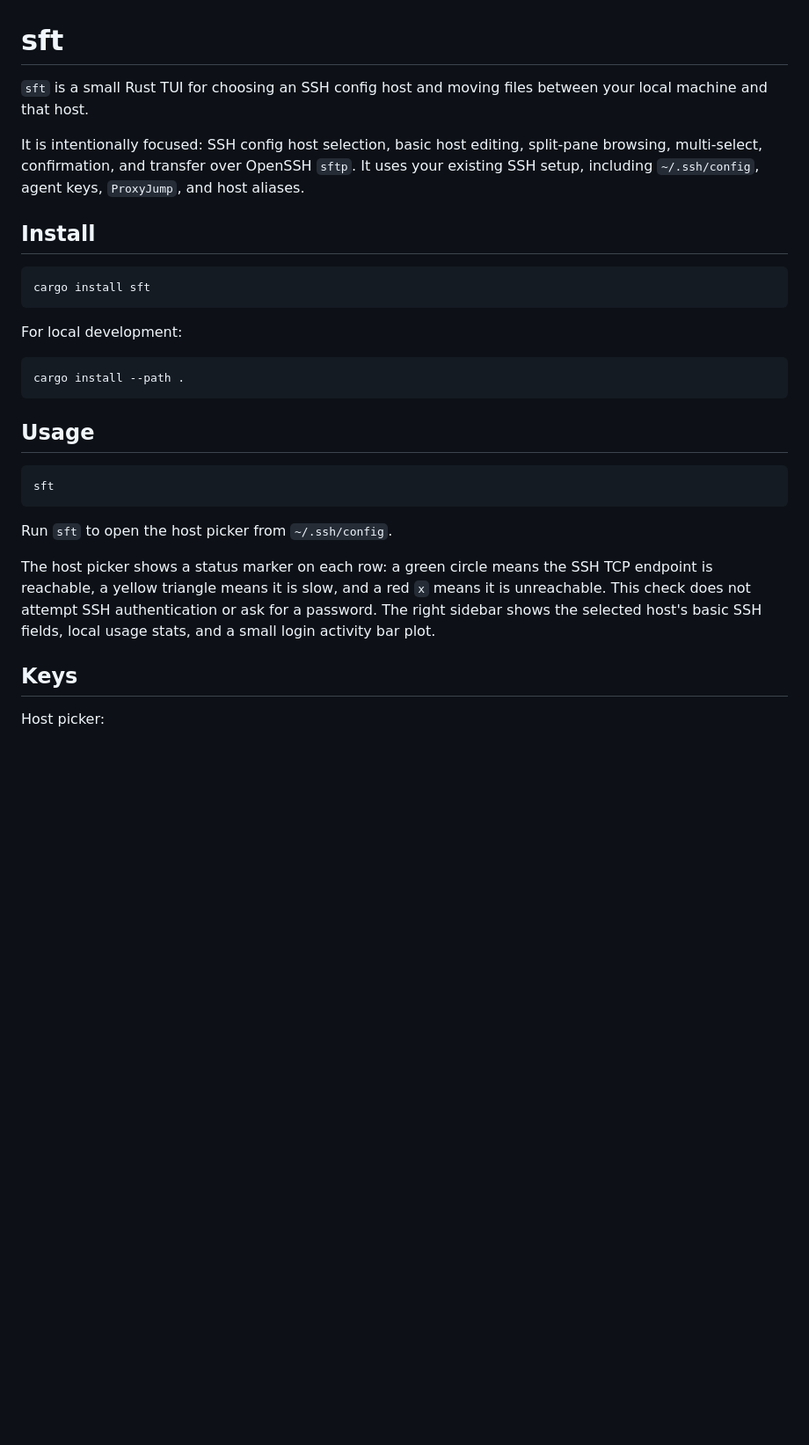
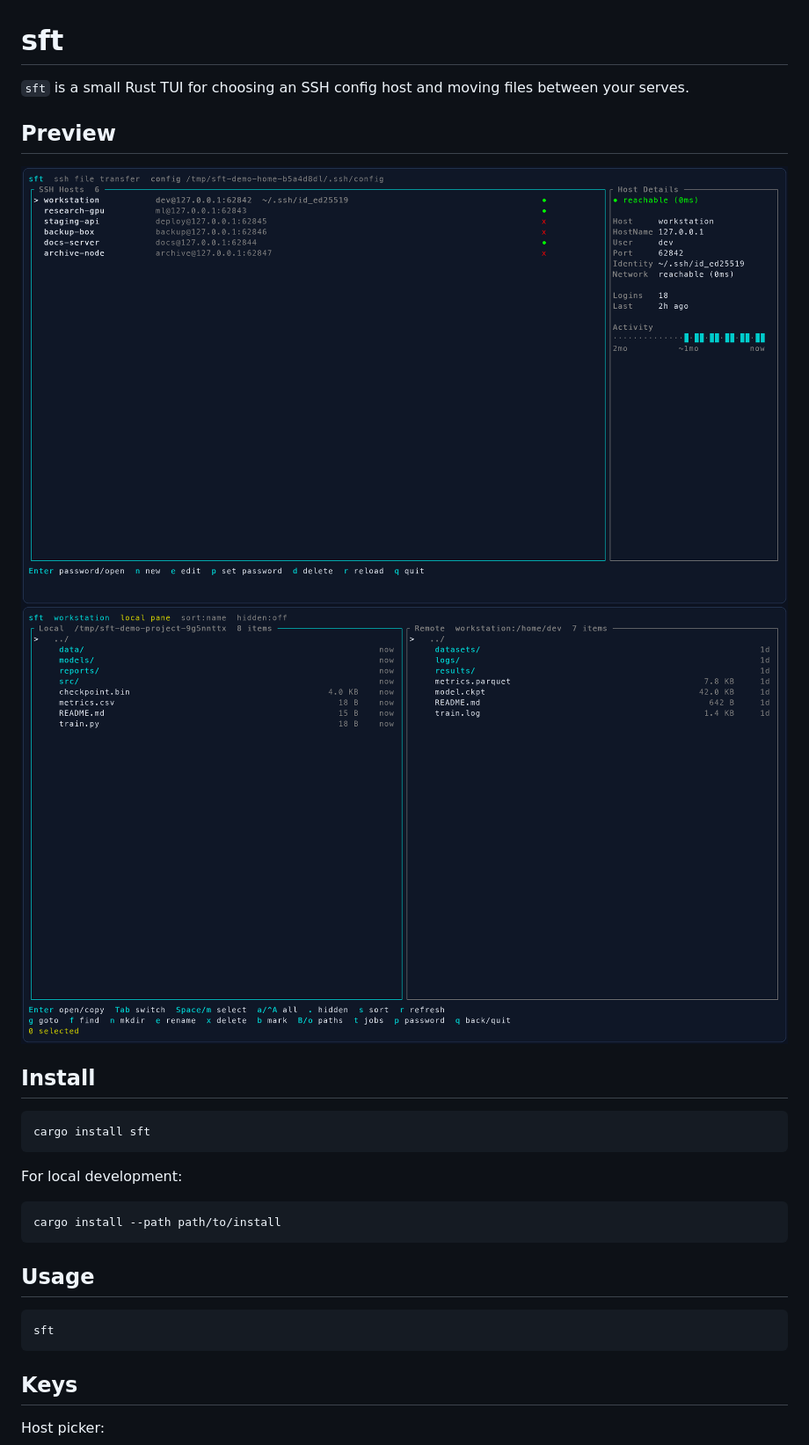
Before and after one commit to PeixiongYuan/sft, a Markdown page: README.md, the part around one of its changes. Shown at 88% size. Rendered like a GitHub page; pictures changed too: assets/sft-demo.png (added), assets/sft-transfer-demo.png (added); blank space fills up the shorter version.

Commit message:
Update README previews and status UI

````diff
--- a/README.md
+++ b/README.md
@@ -1,8 +1,13 @@
 # sft
 
-`sft` is a small Rust TUI for choosing an SSH config host and moving files between your local machine and that host.
+`sft` is a small Rust TUI for choosing an SSH config host and moving files between your serves.
 
-It is intentionally focused: SSH config host selection, basic host editing, split-pane browsing, multi-select, confirmation, and transfer over OpenSSH `sftp`. It uses your existing SSH setup, including `~/.ssh/config`, agent keys, `ProxyJump`, and host aliases.
+
+## Preview
+
+<img src="assets/sft-demo.png" alt="sft host picker preview with simulated data" width="900">
+
+<img src="assets/sft-transfer-demo.png" alt="sft file transfer preview with simulated data" width="900">
 
 ## Install
 
@@ -13,7 +18,7 @@ cargo install sft
 For local development:
 
 ```sh
-cargo install --path .
+cargo install --path path/to/install
 ```
 
 ## Usage
@@ -22,9 +27,6 @@ cargo install --path .
 sft
 ```
 
-Run `sft` to open the host picker from `~/.ssh/config`.
-
-The host picker shows a status marker on each row: a green circle means the SSH TCP endpoint is reachable, a yellow triangle means it is slow, and a red `x` means it is unreachable. This check does not attempt SSH authentication or ask for a password. The right sidebar shows the selected host's basic SSH fields, local usage stats, and a small login activity bar plot.
 
 ## Keys
 
````
Also changed, not shown: other parts of README.md (+0 -9 lines), 1 other file.
